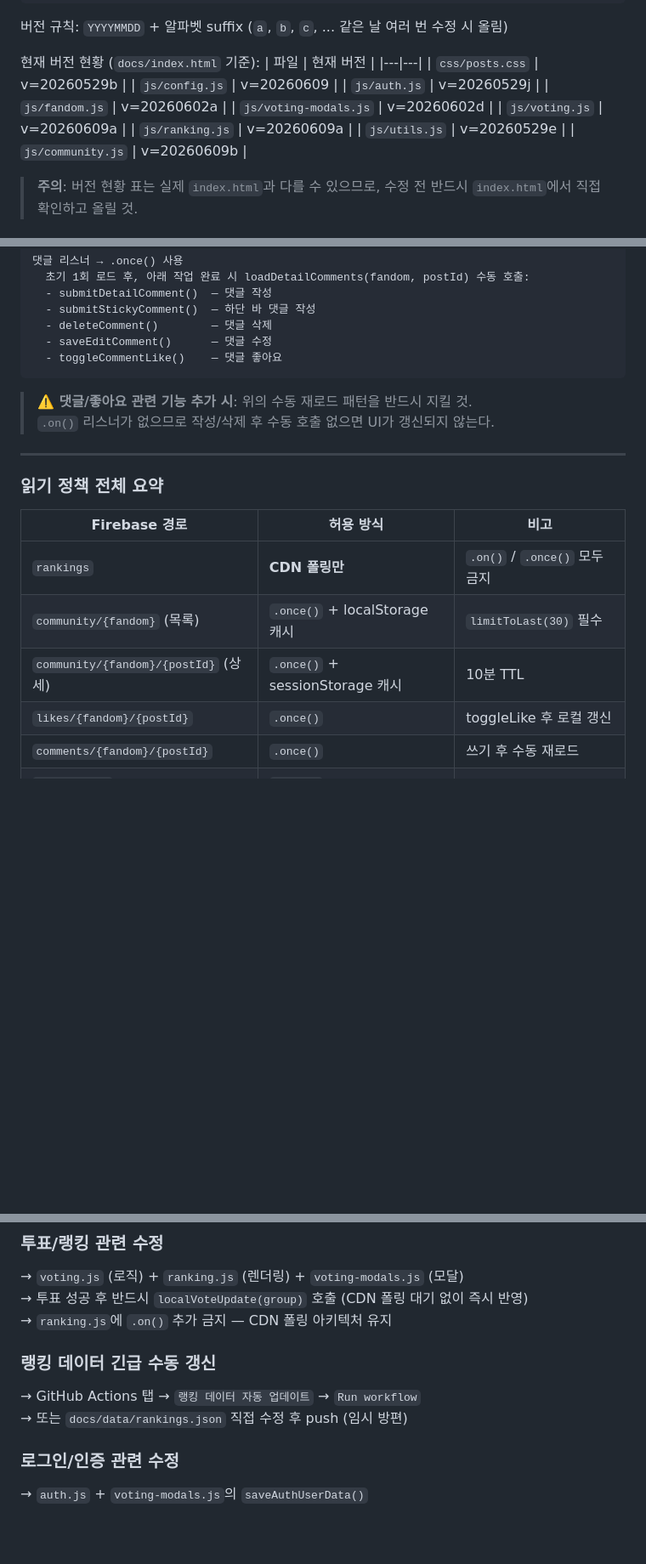
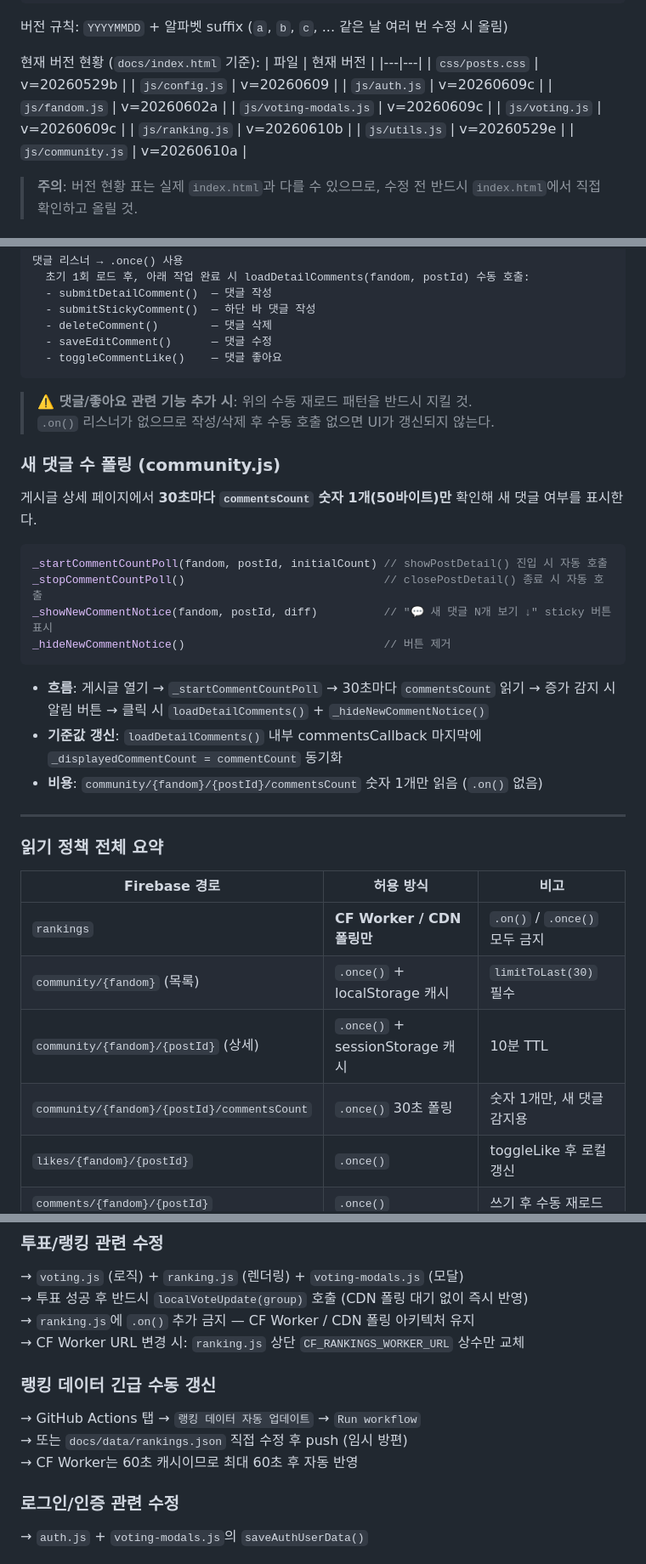
Before and after one commit to fandomkorea/fandom-battle, a Markdown page: CLAUDE.md, 3 parts joined by grey strips. Shown at 85% size. Drawn GitHub-style; blank space fills up the shorter version.

````diff
--- a/CLAUDE.md
+++ b/CLAUDE.md
@@ -120,13 +124,13 @@ GitHub Pages는 브라우저 캐시를 제어하는 헤더 설정이 불가능
 |---|---|
 | `css/posts.css` | v=20260529b |
 | `js/config.js` | v=20260609 |
-| `js/auth.js` | v=20260529j |
+| `js/auth.js` | v=20260609c |
 | `js/fandom.js` | v=20260602a |
-| `js/voting-modals.js` | v=20260602d |
-| `js/voting.js` | v=20260609a |
-| `js/ranking.js` | v=20260609a |
+| `js/voting-modals.js` | v=20260609c |
+| `js/voting.js` | v=20260609c |
+| `js/ranking.js` | v=20260610b |
 | `js/utils.js` | v=20260529e |
-| `js/community.js` | v=20260609b |
+| `js/community.js` | v=20260610a |
 
 > **주의**: 버전 현황 표는 실제 `index.html`과 다를 수 있으므로, 수정 전 반드시 `index.html`에서 직접 확인하고 올릴 것.
 
@@ -237,15 +248,31 @@ _renderCommunityPostList(fandom, posts) // 캐시/Firebase 공통 렌더 함수
 > **⚠️ 댓글/좋아요 관련 기능 추가 시**: 위의 수동 재로드 패턴을 반드시 지킬 것.
 > `.on()` 리스너가 없으므로 작성/삭제 후 수동 호출 없으면 UI가 갱신되지 않는다.
 
+### 새 댓글 수 폴링 (community.js)
+
+게시글 상세 페이지에서 **30초마다 `commentsCount` 숫자 1개(50바이트)만** 확인해 새 댓글 여부를 표시한다.
+
+```javascript
+_startCommentCountPoll(fandom, postId, initialCount) // showPostDetail() 진입 시 자동 호출
+_stopCommentCountPoll()                              // closePostDetail() 종료 시 자동 호출
+_showNewCommentNotice(fandom, postId, diff)          // "💬 새 댓글 N개 보기 ↓" sticky 버튼 표시
+_hideNewCommentNotice()                              // 버튼 제거
+```
+
+- **흐름**: 게시글 열기 → `_startCommentCountPoll` → 30초마다 `commentsCount` 읽기 → 증가 감지 시 알림 버튼 → 클릭 시 `loadDetailComments()` + `_hideNewCommentNotice()`
+- **기준값 갱신**: `loadDetailComments()` 내부 commentsCallback 마지막에 `_displayedCommentCount = commentCount` 동기화
+- **비용**: `community/{fandom}/{postId}/commentsCount` 숫자 1개만 읽음 (`.on()` 없음)
+
 ---
 
 ### 읽기 정책 전체 요약
 
 | Firebase 경로 | 허용 방식 | 비고 |
 |---|---|---|
-| `rankings` | **CDN 폴링만** | `.on()` / `.once()` 모두 금지 |
+| `rankings` | **CF Worker / CDN 폴링만** | `.on()` / `.once()` 모두 금지 |
 | `community/{fandom}` (목록) | `.once()` + localStorage 캐시 | `limitToLast(30)` 필수 |
 | `community/{fandom}/{postId}` (상세) | `.once()` + sessionStorage 캐시 | 10분 TTL |
+| `community/{fandom}/{postId}/commentsCount` | `.once()` 30초 폴링 | 숫자 1개만, 새 댓글 감지용 |
 | `likes/{fandom}/{postId}` | `.once()` | toggleLike 후 로컬 갱신 |
 | `comments/{fandom}/{postId}` | `.once()` | 쓰기 후 수동 재로드 |
 | `users/{uid}` | `.once()` | |
@@ -387,11 +434,13 @@ comments/$fandom/$postId/$commentId 쓰기                → authorUid === auth
 ### 투표/랭킹 관련 수정
 → `voting.js` (로직) + `ranking.js` (렌더링) + `voting-modals.js` (모달)
 → 투표 성공 후 반드시 `localVoteUpdate(group)` 호출 (CDN 폴링 대기 없이 즉시 반영)
-→ `ranking.js`에 `.on()` 추가 금지 — CDN 폴링 아키텍처 유지
+→ `ranking.js`에 `.on()` 추가 금지 — CF Worker / CDN 폴링 아키텍처 유지
+→ CF Worker URL 변경 시: `ranking.js` 상단 `CF_RANKINGS_WORKER_URL` 상수만 교체
 
 ### 랭킹 데이터 긴급 수동 갱신
 → GitHub Actions 탭 → `랭킹 데이터 자동 업데이트` → `Run workflow`
 → 또는 `docs/data/rankings.json` 직접 수정 후 push (임시 방편)
+→ CF Worker는 60초 캐시이므로 최대 60초 후 자동 반영
 
 ### 로그인/인증 관련 수정
 → `auth.js` + `voting-modals.js`의 `saveAuthUserData()`
````
Also changed, not shown: other parts of CLAUDE.md (+38 -7 lines).
